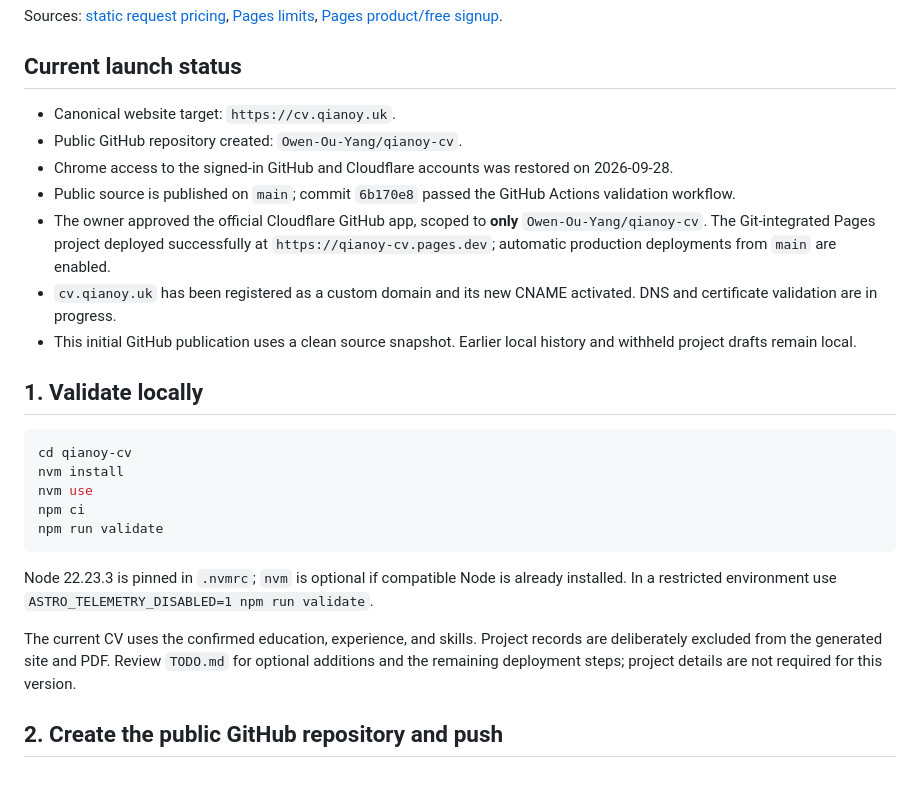
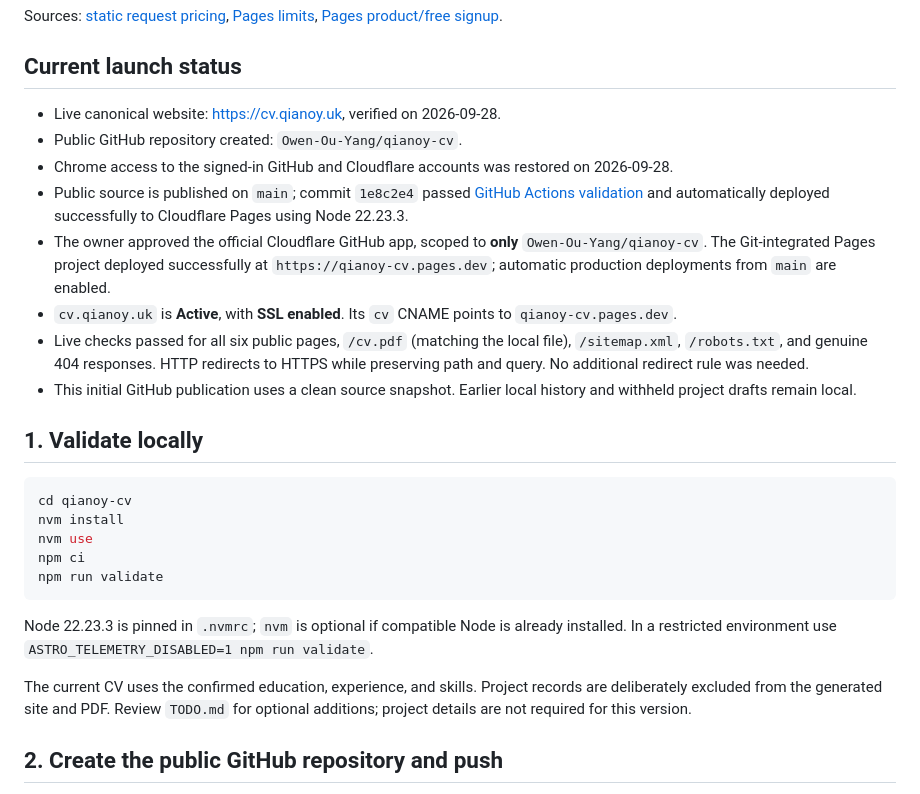
Before and after one commit to Owen-Ou-Yang/qianoy-cv, a Markdown page: DEPLOYMENT.md, the part around the change. Rendered like a GitHub page.

```diff
--- a/DEPLOYMENT.md
+++ b/DEPLOYMENT.md
@@ -10,12 +10,13 @@ Sources: [static request pricing](https://developers.cloudflare.com/pages/functi
 
 ## Current launch status
 
-- Canonical website target: `https://cv.qianoy.uk`.
+- Live canonical website: [https://cv.qianoy.uk](https://cv.qianoy.uk/), verified on 2026-09-28.
 - Public GitHub repository created: `Owen-Ou-Yang/qianoy-cv`.
 - Chrome access to the signed-in GitHub and Cloudflare accounts was restored on 2026-09-28.
-- Public source is published on `main`; commit `6b170e8` passed the GitHub Actions validation workflow.
+- Public source is published on `main`; commit `1e8c2e4` passed [GitHub Actions validation](https://github.com/Owen-Ou-Yang/qianoy-cv/actions/runs/36372847874) and automatically deployed successfully to Cloudflare Pages using Node 22.23.3.
 - The owner approved the official Cloudflare GitHub app, scoped to **only** `Owen-Ou-Yang/qianoy-cv`. The Git-integrated Pages project deployed successfully at `https://qianoy-cv.pages.dev`; automatic production deployments from `main` are enabled.
-- `cv.qianoy.uk` has been registered as a custom domain and its new CNAME activated. DNS and certificate validation are in progress.
+- `cv.qianoy.uk` is **Active**, with **SSL enabled**. Its `cv` CNAME points to `qianoy-cv.pages.dev`.
+- Live checks passed for all six public pages, `/cv.pdf` (matching the local file), `/sitemap.xml`, `/robots.txt`, and genuine 404 responses. HTTP redirects to HTTPS while preserving path and query. No additional redirect rule was needed.
 - This initial GitHub publication uses a clean source snapshot. Earlier local history and withheld project drafts remain local.
 
 ## 1. Validate locally
@@ -30,7 +31,7 @@ npm run validate
 
 Node 22.23.3 is pinned in `.nvmrc`; `nvm` is optional if compatible Node is already installed. In a restricted environment use `ASTRO_TELEMETRY_DISABLED=1 npm run validate`.
 
-The current CV uses the confirmed education, experience, and skills. Project records are deliberately excluded from the generated site and PDF. Review `TODO.md` for optional additions and the remaining deployment steps; project details are not required for this version.
+The current CV uses the confirmed education, experience, and skills. Project records are deliberately excluded from the generated site and PDF. Review `TODO.md` for optional additions; project details are not required for this version.
 
 ## 2. Create the public GitHub repository and push
 
```
Also changed, not shown: README.md (+3 -1 lines), TODO.md (+6 -6 lines).
